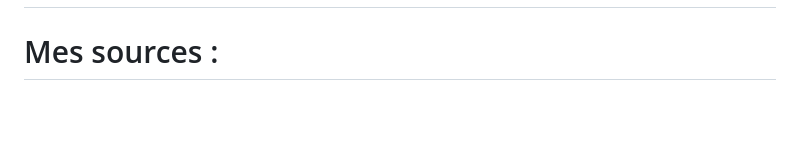
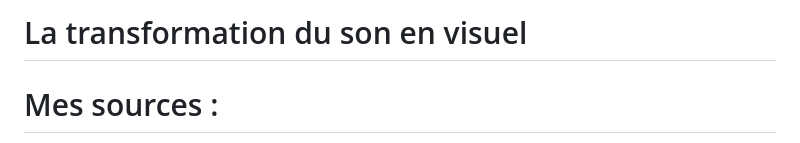
Before and after one commit to ghita04/Le-son, a Markdown page: README.md, the part around one of its changes. GitHub-like rendering; blank space fills up the shorter version.

```diff
--- a/README.md
+++ b/README.md
@@ -49,6 +51,6 @@ Nous avons eu comme idée de créer un environnement qui serait à la fois inté
 
 
-
+# La transformation du son en visuel
 
 
 
```
Also changed, not shown: other parts of README.md (+3 -1 lines).
